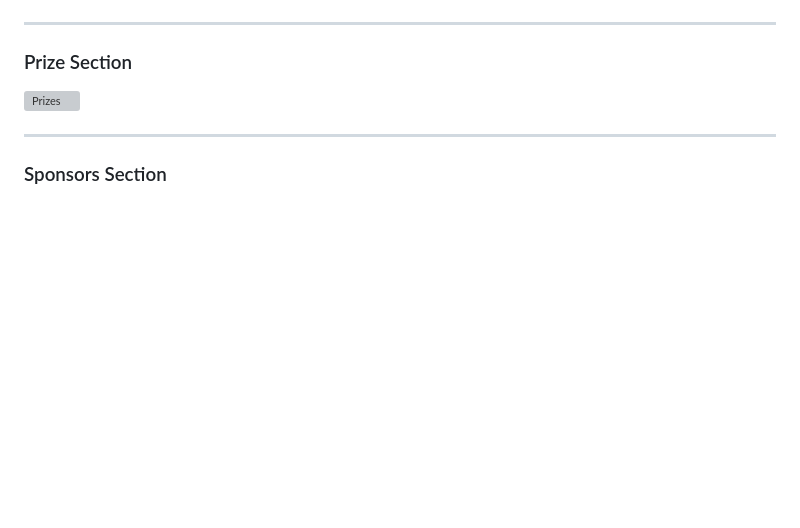
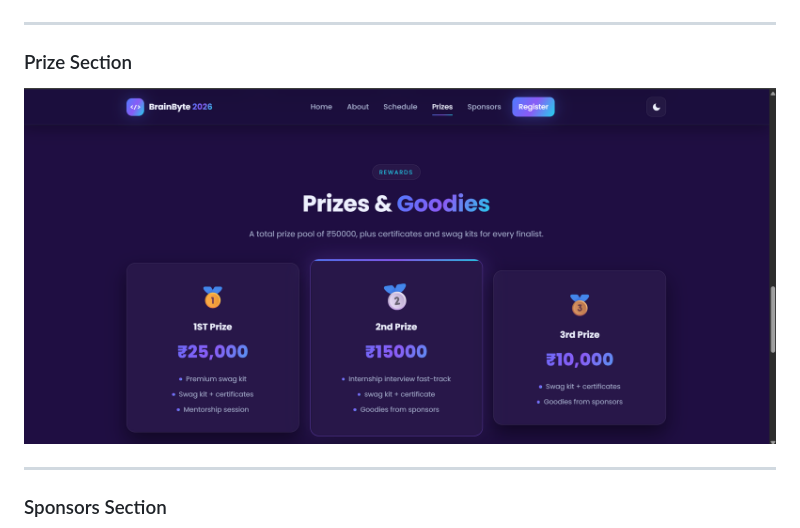
Before and after one commit to raushansingh2602/BrainByte-hackathon-registration-website, a Markdown page: README.md, the part around one of its changes. Drawn GitHub-style; blank space fills up the shorter version; grey boxes are pictures that could not be loaded.

```diff
--- a/README.md
+++ b/README.md
@@ -165,7 +165,7 @@ To deploy your own copy:
 ---
 
 ### Prize Section
-![Prizes](screenshots/prizes.png)
+![Prizes](screenshots/Prizes.png)
 
 ---
 
```
Also changed, not shown: other parts of README.md (+1 -1 lines).
